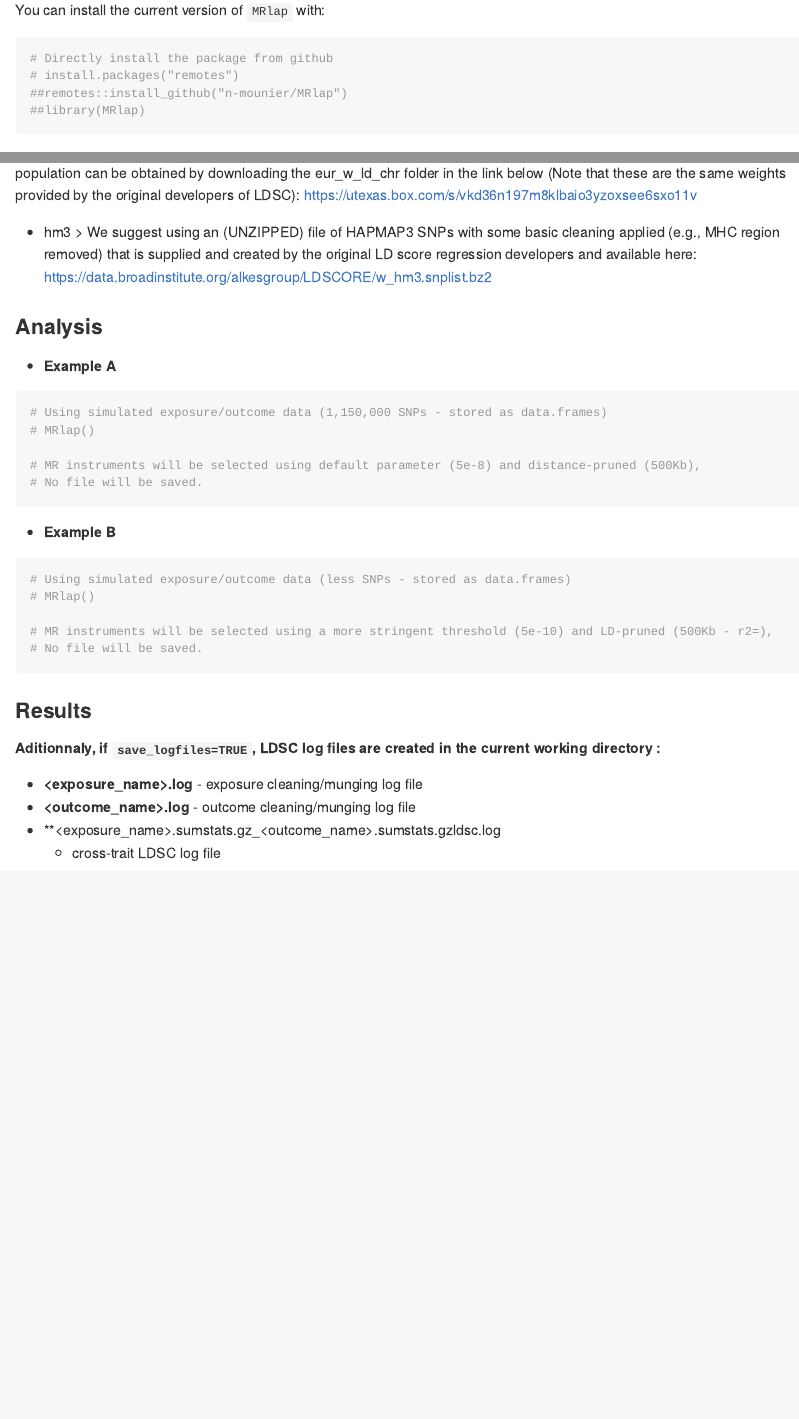
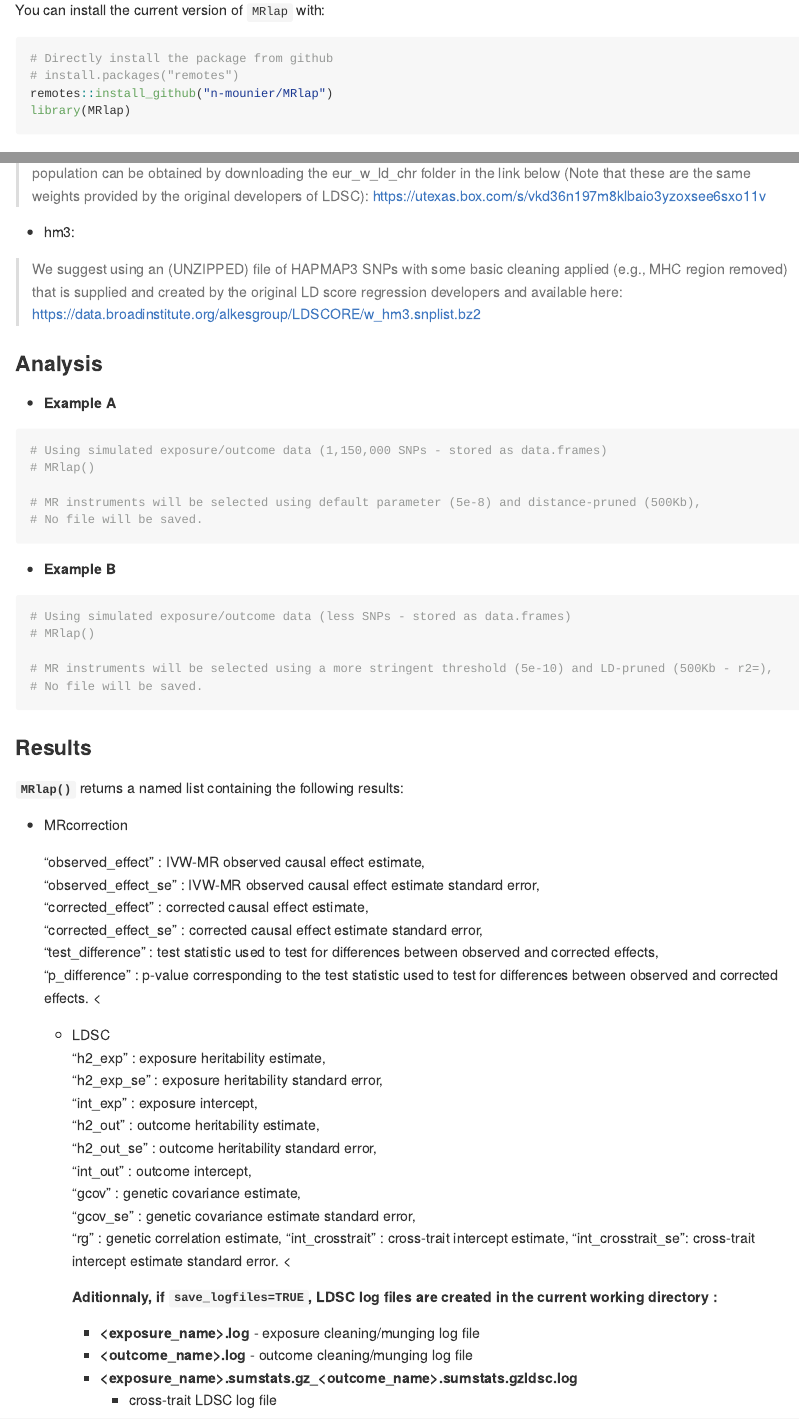
Before and after one commit to n-mounier/MRlap, an R Markdown document (README.Rmd): the page in a window 1100 px wide, from 660 px down, and a second part further down, joined at a grey line. The pictures show the output file README.md that the author committed with the source, drawn offline in the style of GitHub.

Commit message:
Update README

````diff
--- a/README.Rmd
+++ b/README.Rmd
@@ -57,8 +57,8 @@ You can install the current version of `MRlap` with:
 ```{r install-package, echo=TRUE, message=FALSE, results='hide'}
 # Directly install the package from github
 # install.packages("remotes")
-##remotes::install_github("n-mounier/MRlap")
-##library(MRlap)
+remotes::install_github("n-mounier/MRlap")
+library(MRlap)
 ```
 <!--- Note: using remotes instead of devtools leads to re-build the package
 and apparently, it may be a problem with R 3.4 and macOS,
@@ -81,10 +83,13 @@ If the Z-statistics is not present, it will be automatically calculated from eff
 
 #### 2. The input files for LDSC (`ld` & `hm3`):
 These are needed by the [`GenomicSEM`](https://github.com/GenomicSEM/GenomicSEM/) R-package.
+
 - ld:
+
 > Expects LD scores formated as required by the original LD score regression software. Weights for the european population can be obtained by downloading the eur_w_ld_chr folder in the link below (Note that these are the same weights provided by the original developers of LDSC): https://utexas.box.com/s/vkd36n197m8klbaio3yzoxsee6sxo11v
 
-- hm3
+- hm3:
+
 > We suggest using an (UNZIPPED) file of HAPMAP3 SNPs with some basic cleaning applied (e.g., MHC region removed) that is supplied and created by the original LD score regression developers and available here: https://data.broadinstitute.org/alkesgroup/LDSCORE/w_hm3.snplist.bz2
 
 
@@ -116,13 +121,37 @@ These are needed by the [`GenomicSEM`](https://github.com/GenomicSEM/GenomicSEM/
 ### Results
 [//]:-------------------------------
 
+**`MRlap()`** returns a named list containing the following results:
+
+- MRcorrection
+
+<ul>    "observed_effect" : IVW-MR observed causal effect estimate,
+        "observed_effect_se" : IVW-MR observed causal effect estimate standard error,
+        "corrected_effect" : corrected causal effect estimate,
+        "corrected_effect_se" : corrected causal effect estimate standard error,
+        "test_difference" : test statistic used to test for differences between observed and corrected effects,
+        "p_difference" : p-value corresponding to the test statistic used to test for differences between observed and corrected effects.  <\ul>
+
+- LDSC
+
+<ul>    "h2_exp" : exposure heritability estimate,
+        "h2_exp_se" : exposure heritability standard error,
+        "int_exp" : exposure intercept,
+        "h2_out" : outcome heritability estimate,
+        "h2_out_se" : outcome heritability standard error,
+        "int_out" : outcome intercept,
+        "gcov" : genetic covariance estimate,
+        "gcov_se" : genetic covariance estimate standard error,
+        "rg" : genetic correlation estimate,
+        "int_crosstrait" : cross-trait intercept estimate,
+        "int_crosstrait_se": cross-trait intercept estimate standard error.   <\ul>
 
 
 
 ##### Aditionnaly, if `save_logfiles=TRUE`, LDSC log files are created in the current working directory :
 -   **<exposure_name>.log** - exposure cleaning/munging log file
 -   **<outcome_name>.log** - outcome cleaning/munging log file
--   **<exposure_name>.sumstats.gz_<outcome_name>.sumstats.gzldsc.log - cross-trait LDSC log file
+-   **<exposure_name>.sumstats.gz_<outcome_name>.sumstats.gzldsc.log** - cross-trait LDSC log file
 
 ## Runtime
 [//]:*******
````
Also changed, not shown: README.md, README.Rmd (10 more changed lines).
